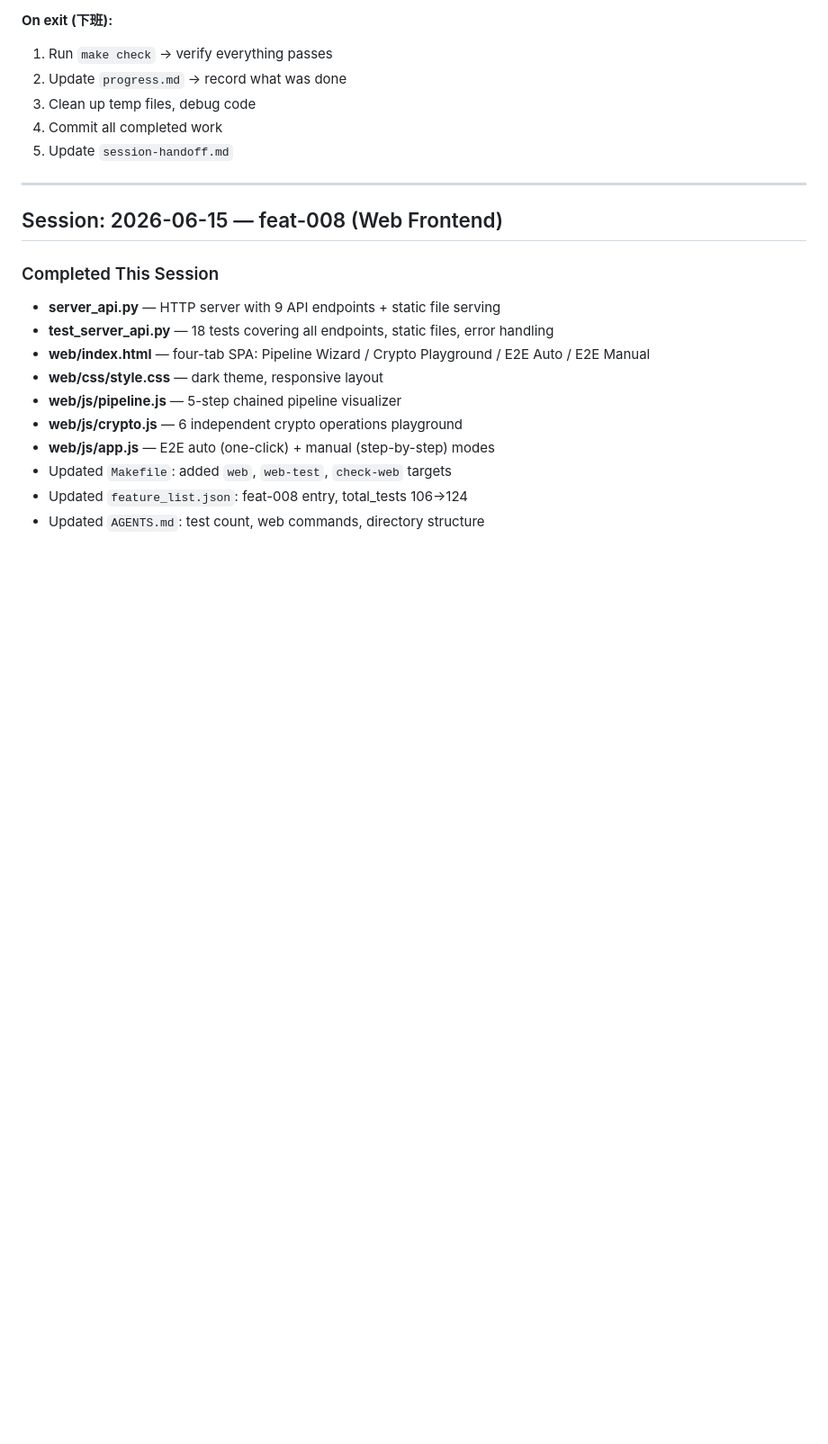
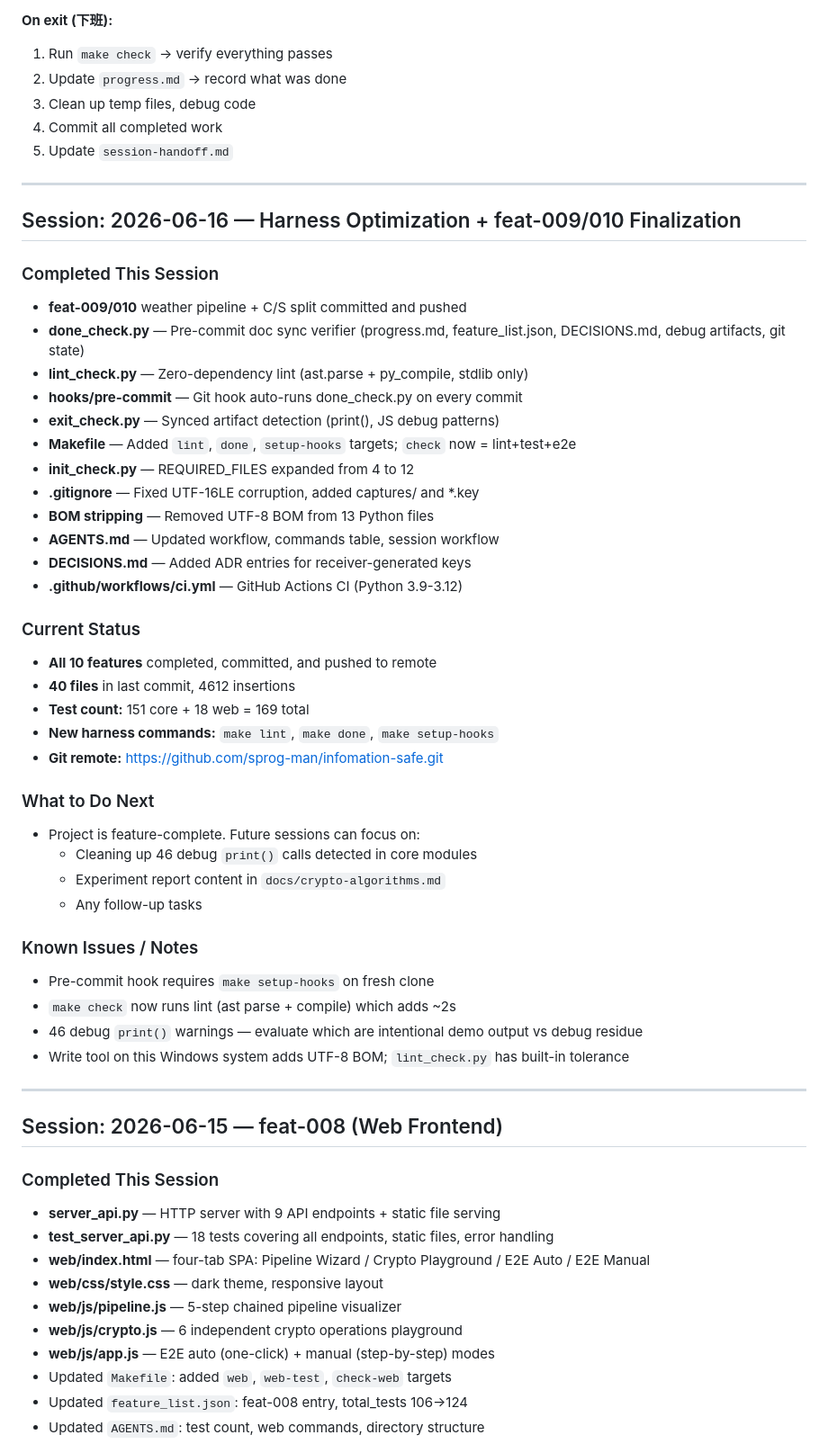
Before and after one commit to sprog-man/infomation-safe, a Markdown page: session-handoff.md, the part around the change. Shown at 90% size. Rendered like a GitHub page; blank space fills up the shorter version.

Commit message:
docs: update session-handoff.md for harness optimization session

```diff
--- a/session-handoff.md
+++ b/session-handoff.md
@@ -14,6 +14,42 @@
 3. Clean up temp files, debug code
 4. Commit all completed work
 5. Update `session-handoff.md`
+
+---
+## Session: 2026-06-16 — Harness Optimization + feat-009/010 Finalization
+
+### Completed This Session
+- **feat-009/010** weather pipeline + C/S split committed and pushed
+- **done_check.py** — Pre-commit doc sync verifier (progress.md, feature_list.json, DECISIONS.md, debug artifacts, git state)
+- **lint_check.py** — Zero-dependency lint (ast.parse + py_compile, stdlib only)
+- **hooks/pre-commit** — Git hook auto-runs done_check.py on every commit
+- **exit_check.py** — Synced artifact detection (print(), JS debug patterns)
+- **Makefile** — Added `lint`, `done`, `setup-hooks` targets; `check` now = lint+test+e2e
+- **init_check.py** — REQUIRED_FILES expanded from 4 to 12
+- **.gitignore** — Fixed UTF-16LE corruption, added captures/ and *.key
+- **BOM stripping** — Removed UTF-8 BOM from 13 Python files
+- **AGENTS.md** — Updated workflow, commands table, session workflow
+- **DECISIONS.md** — Added ADR entries for receiver-generated keys
+- **.github/workflows/ci.yml** — GitHub Actions CI (Python 3.9-3.12)
+
+### Current Status
+- **All 10 features** completed, committed, and pushed to remote
+- **40 files** in last commit, 4612 insertions
+- **Test count:** 151 core + 18 web = 169 total
+- **New harness commands:** `make lint`, `make done`, `make setup-hooks`
+- **Git remote:** https://github.com/sprog-man/infomation-safe.git
+
+### What to Do Next
+- Project is feature-complete. Future sessions can focus on:
+  - Cleaning up 46 debug `print()` calls detected in core modules
+  - Experiment report content in `docs/crypto-algorithms.md`
+  - Any follow-up tasks
+
+### Known Issues / Notes
+- Pre-commit hook requires `make setup-hooks` on fresh clone
+- `make check` now runs lint (ast parse + compile) which adds ~2s
+- 46 debug `print()` warnings — evaluate which are intentional demo output vs debug residue
+- Write tool on this Windows system adds UTF-8 BOM; `lint_check.py` has built-in tolerance
 
 ---
 
```
